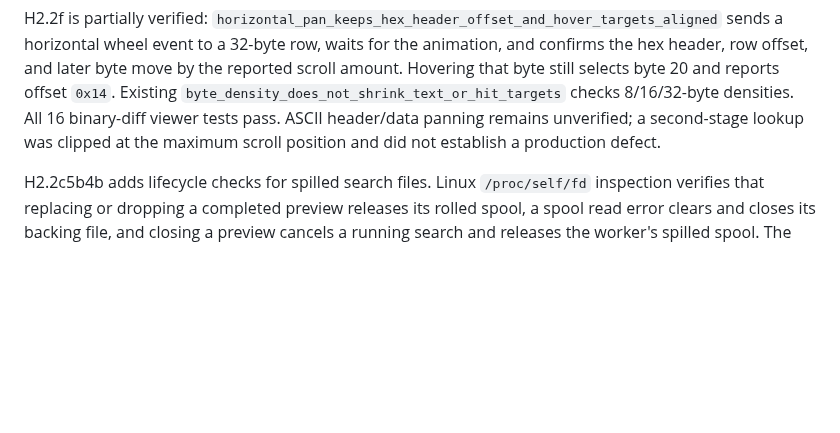
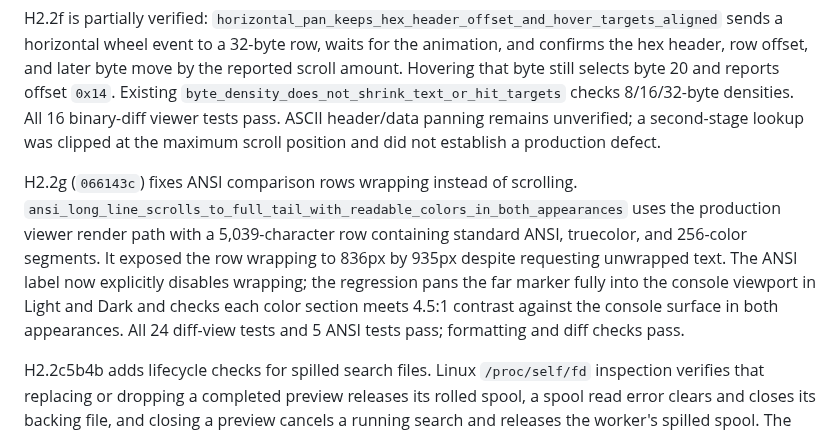
Before and after one commit to triode-the-andrewsarchus/little-screen-clip, a Markdown page: ui_overhaul_acceptance.md, the part around the change. Rendered like a GitHub page; blank space fills up the shorter version.

Commit message:
docs(ui): record ANSI scroll validation

```diff
--- a/ui_overhaul_acceptance.md
+++ b/ui_overhaul_acceptance.md
@@ -29,6 +29,8 @@ H2.2e3 is covered by the same large-grid egui interaction: after scrolling, the
 H2.2e4 adds `selecting_long_cell_shows_and_copies_full_value`, a headless pointer press/release over a long spreadsheet cell. The test confirms the selected-cell footer retains the complete value even when the column is narrower than the text and that clipboard output matches the full value exactly. The focused test passes; no production change was needed.
 
 H2.2f is partially verified: `horizontal_pan_keeps_hex_header_offset_and_hover_targets_aligned` sends a horizontal wheel event to a 32-byte row, waits for the animation, and confirms the hex header, row offset, and later byte move by the reported scroll amount. Hovering that byte still selects byte 20 and reports offset `0x14`. Existing `byte_density_does_not_shrink_text_or_hit_targets` checks 8/16/32-byte densities. All 16 binary-diff viewer tests pass. ASCII header/data panning remains unverified; a second-stage lookup was clipped at the maximum scroll position and did not establish a production defect.
+
+H2.2g (`066143c`) fixes ANSI comparison rows wrapping instead of scrolling. `ansi_long_line_scrolls_to_full_tail_with_readable_colors_in_both_appearances` uses the production viewer render path with a 5,039-character row containing standard ANSI, truecolor, and 256-color segments. It exposed the row wrapping to 836px by 935px despite requesting unwrapped text. The ANSI label now explicitly disables wrapping; the regression pans the far marker fully into the console viewport in Light and Dark and checks each color section meets 4.5:1 contrast against the console surface in both appearances. All 24 diff-view tests and 5 ANSI tests pass; formatting and diff checks pass.
 
 H2.2c5b4b adds lifecycle checks for spilled search files. Linux `/proc/self/fd` inspection verifies that replacing or dropping a completed preview releases its rolled spool, a spool read error clears and closes its backing file, and closing a preview cancels a running search and releases the worker's spilled spool. The serial workbench suite passes (448 passed, 1 ignored); format and diff checks pass.
 
```
Also changed, not shown: ui_overhaul_remaining_tasks.md (+1 -1 lines).
